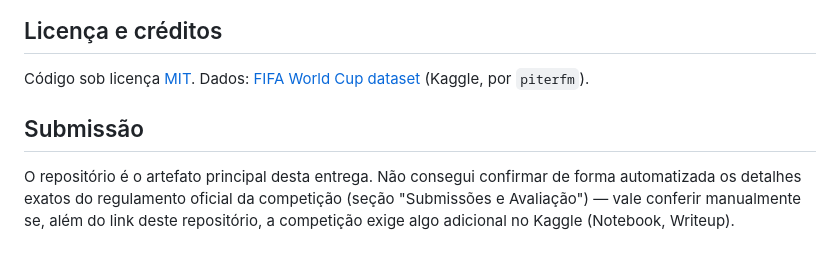
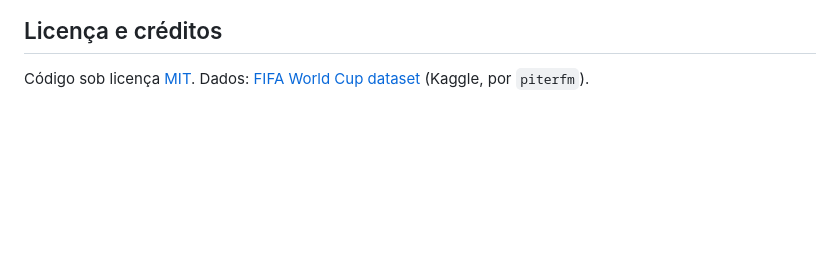
Before and after one commit to carvalhocaio/copa-challenger, a Markdown page: README.md, the part around the change. Drawn GitHub-style; blank space fills up the shorter version.

Commit message:
Update README to remove submission details
Removed the submission section from the README.

```diff
--- a/README.md
+++ b/README.md
@@ -97,7 +97,3 @@ O backlog de melhorias conscientes (não bugs escondidos) está nas [issues do r
 ## Licença e créditos
 
 Código sob licença [MIT](LICENSE). Dados: [FIFA World Cup dataset](https://www.kaggle.com/datasets/piterfm/fifa-football-world-cup) (Kaggle, por `piterfm`).
-
-## Submissão
-
-O repositório é o artefato principal desta entrega. Não consegui confirmar de forma automatizada os detalhes exatos do regulamento oficial da competição (seção "Submissões e Avaliação") — vale conferir manualmente se, além do link deste repositório, a competição exige algo adicional no Kaggle (Notebook, Writeup).
```
